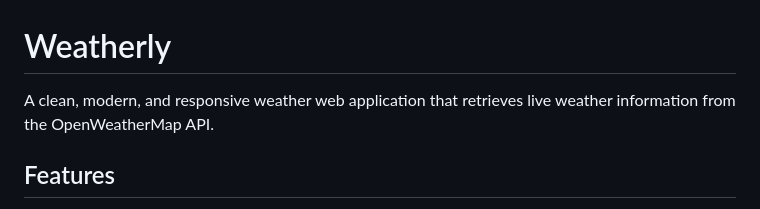
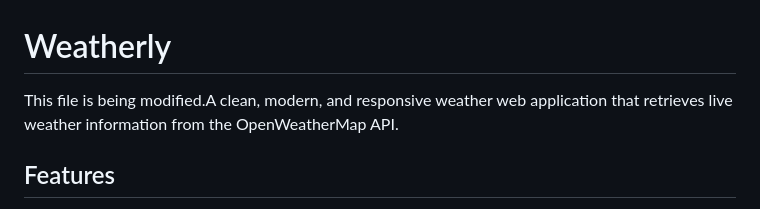
Before and after one commit to Zareen-Sharf/Weather-App, a Markdown page: README.md, the part around the change. GitHub-like rendering.

```diff
--- a/README.md
+++ b/README.md
@@ -1,6 +1,6 @@
 # Weatherly
 
-A clean, modern, and responsive weather web application that retrieves live weather information from the OpenWeatherMap API.
+This file is being modified.A clean, modern, and responsive weather web application that retrieves live weather information from the OpenWeatherMap API.
 
 ## Features
 
```
